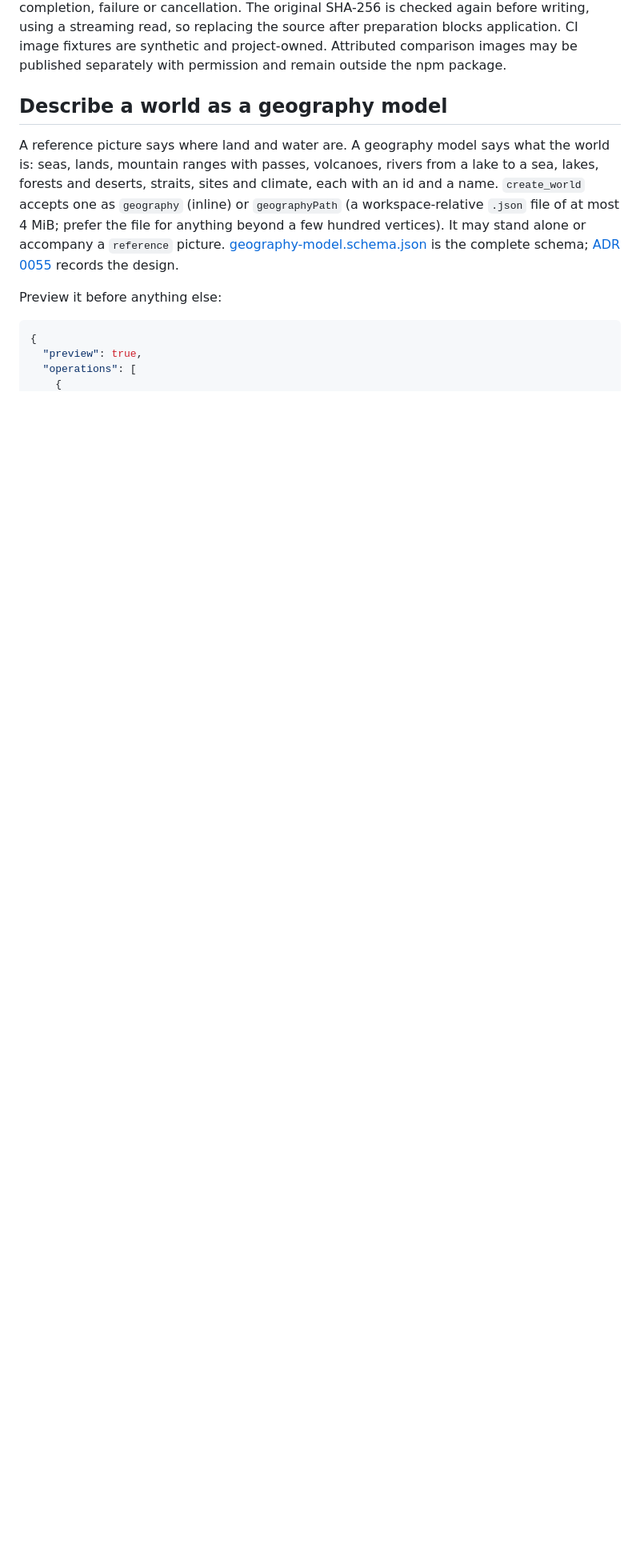
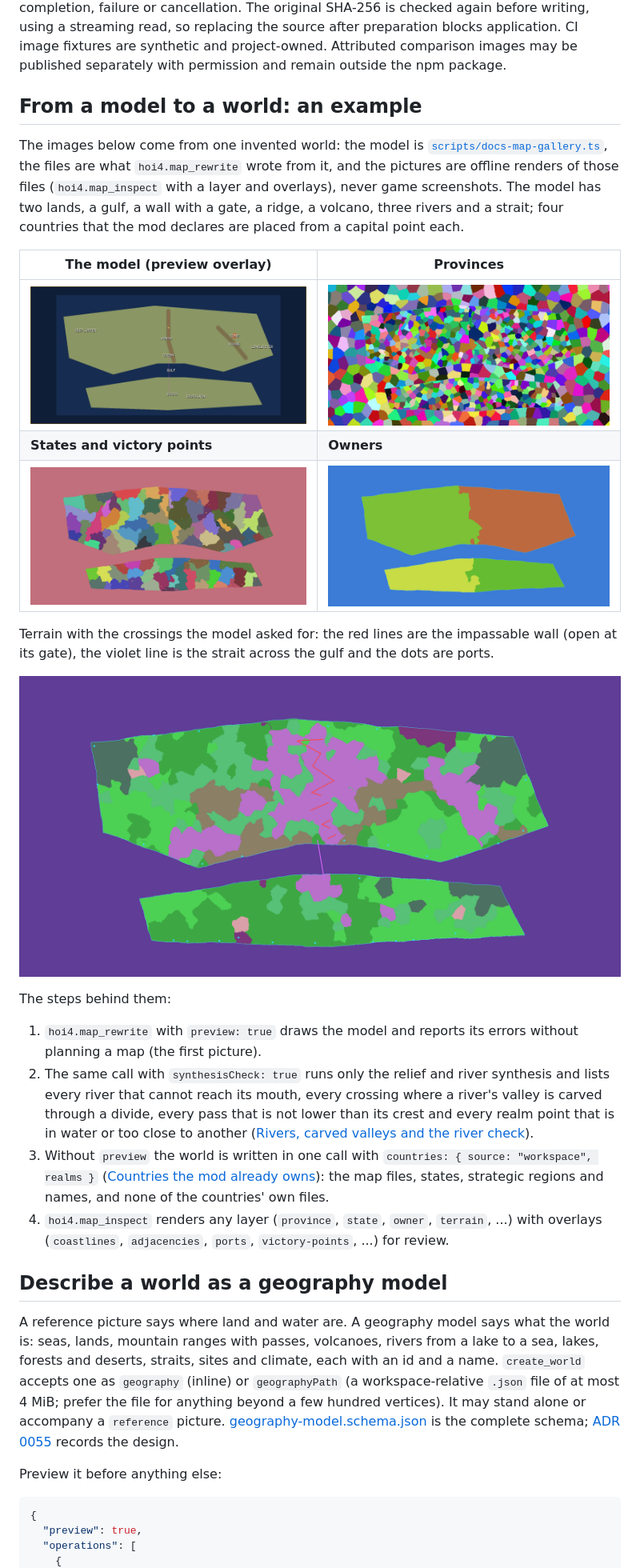
Before and after one commit to klimPaskov/hoi4-agent-tools, a Markdown page: docs/map.md, the part around the change. Shown at 80% size. GitHub-like rendering; pictures changed too: docs/images/maps/model-overlay.png (added), docs/images/maps/world-owners.png (added), docs/images/maps/world-provinces.png (added); blank space fills up the shorter version.

```diff
--- a/docs/map.md
+++ b/docs/map.md
@@ -84,6 +84,27 @@ The picture is read once at the resolution the sheets need (one working pixel pe
 A request with sheets, `fit: "frame"`, `paletteMatch: "exact"` or a geography model beside the picture returns import evidence: `map-import-report.json` (sheet coverage and hidden pixels, class shares and, with a model, the land agreement: intersection over union, land only in the picture or only in the model, the twelve worst 128-pixel cells, and model sites, volcanoes and river ends on the wrong surface), `map-import-classes.png`, `map-import-alignment.png` (the picture darkened, its coast in red and the model's in yellow) and, with sheets, `map-import-registration.png`. Land agreement below `reference.agreement.minLandIou` (default 0.85) is the error `MAP_IMPORT_SOURCES_DISAGREE`, which blocks the write; below `warnLandIou` (default 0.95) it is a warning. A preview with a model checks the model, the registration and the agreement without planning a map and reports the figures in `data.import`. See ADR 0067.
 
 Only relative paths inside the authorized mod workspace are accepted. URLs, absolute paths, traversal, generated storage and symlink escapes are refused. The source is bounded to 1 GiB and 300 million decoded pixels; analysis uses a reduced working PNG up to 3072 pixels per side, or, with `fit: "frame"`, a copy at the frame resolution (never enlarged, at most 32 million pixels; nearest-neighbour reduction under `paletteMatch: "exact"`, so no new colours appear). The verified source handle is streamed into an exclusive private temporary snapshot, and the same copied bytes are hashed and decoded; the snapshot is removed on completion, failure or cancellation. The original SHA-256 is checked again before writing, using a streaming read, so replacing the source after preparation blocks application. CI image fixtures are synthetic and project-owned. Attributed comparison images may be published separately with permission and remain outside the npm package.
+
+## From a model to a world: an example
+
+The images below come from one invented world: the model is [`scripts/docs-map-gallery.ts`](../scripts/docs-map-gallery.ts), the files are what `hoi4.map_rewrite` wrote from it, and the pictures are offline renders of those files (`hoi4.map_inspect` with a layer and overlays), never game screenshots. The model has two lands, a gulf, a wall with a gate, a ridge, a volcano, three rivers and a strait; four countries that the mod declares are placed from a capital point each.
+
+| The model (preview overlay)                     | Provinces                                     |
+| ----------------------------------------------- | --------------------------------------------- |
+| ![Model overlay](images/maps/model-overlay.png) | ![Provinces](images/maps/world-provinces.png) |
+| **States and victory points**                   | **Owners**                                    |
+| ![States](images/maps/world-states.png)         | ![Owners](images/maps/world-owners.png)       |
+
+Terrain with the crossings the model asked for: the red lines are the impassable wall (open at its gate), the violet line is the strait across the gulf and the dots are ports.
+
+![Terrain with adjacencies and ports](images/maps/world-terrain-crossings.png)
+
+The steps behind them:
+
+1. `hoi4.map_rewrite` with `preview: true` draws the model and reports its errors without planning a map (the first picture).
+2. The same call with `synthesisCheck: true` runs only the relief and river synthesis and lists every river that cannot reach its mouth, every crossing where a river's valley is carved through a divide, every pass that is not lower than its crest and every realm point that is in water or too close to another ([Rivers, carved valleys and the river check](#rivers-carved-valleys-and-the-river-check)).
+3. Without `preview` the world is written in one call with `countries: { source: "workspace", realms }` ([Countries the mod already owns](#countries-the-mod-already-owns)): the map files, states, strategic regions and names, and none of the countries' own files.
+4. `hoi4.map_inspect` renders any layer (`province`, `state`, `owner`, `terrain`, ...) with overlays (`coastlines`, `adjacencies`, `ports`, `victory-points`, ...) for review.
 
 ## Describe a world as a geography model
 
```
Also changed, not shown: CHANGELOG.md (+4 -0 lines), README.md (+12 -1 lines), 1 other file.
